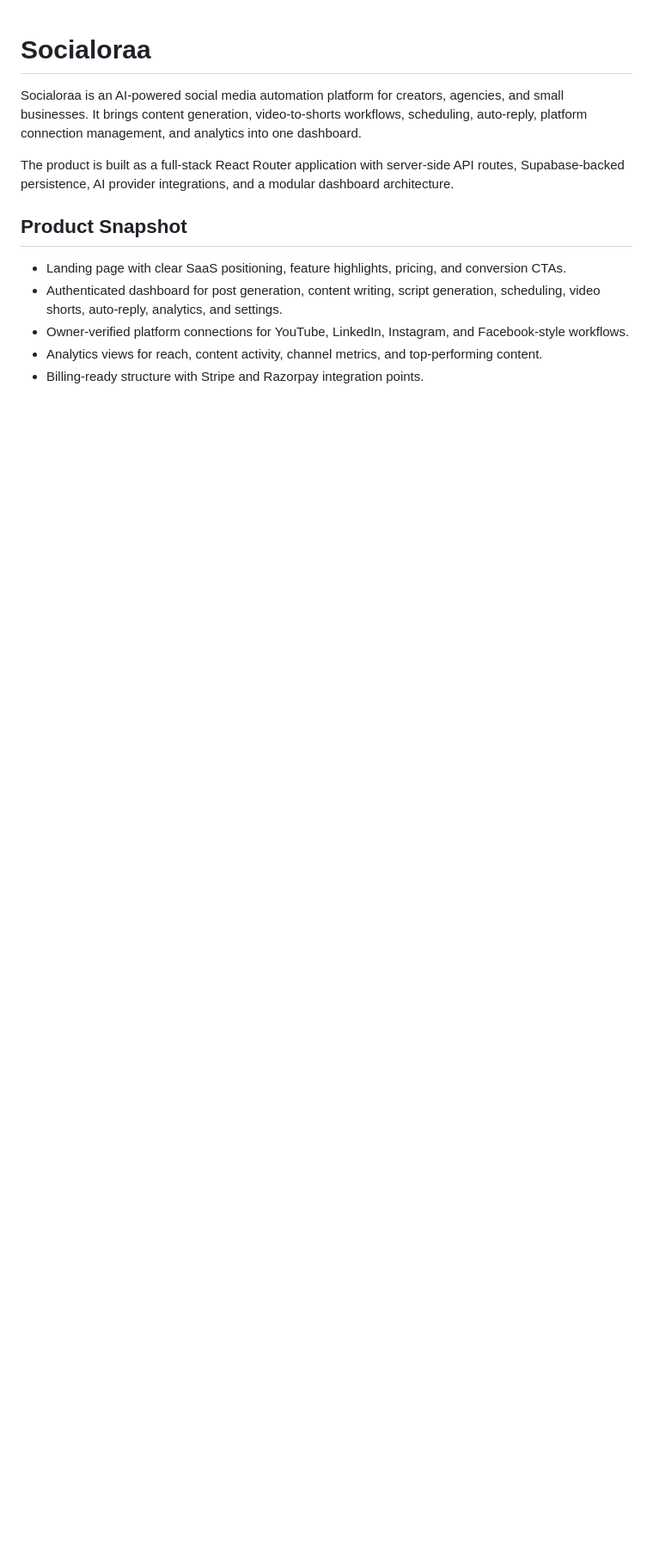
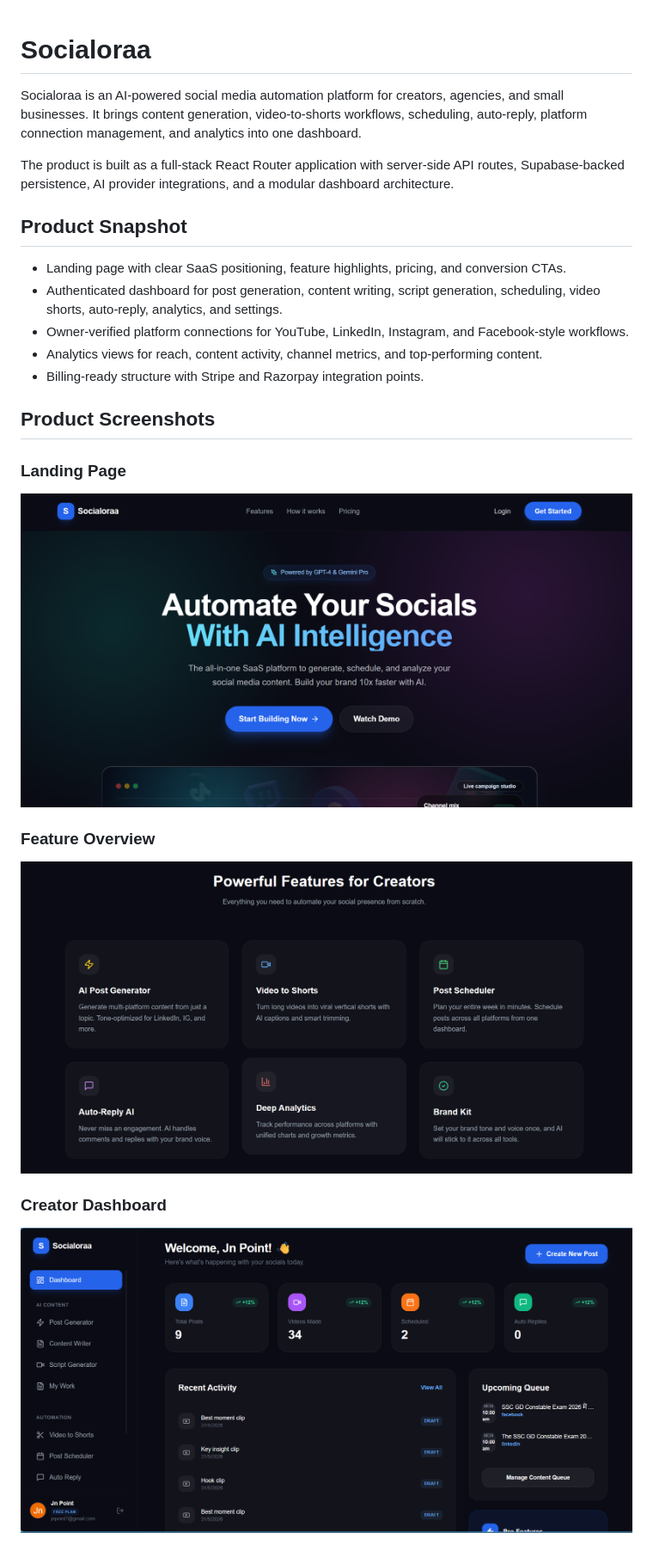
Before and after one commit to Jaycodebyte/Socialoraa, a Markdown page: README.md, the part around the change printed below. Shown: that part at 86% size. Rendered like a GitHub page; pictures changed too: docs/assets/dashboard.png (added), docs/assets/features.png (added), docs/assets/landing-page.png (added); blank space fills up the shorter version.

Commit message:
Add product screenshots to README

```diff
--- a/README.md
+++ b/README.md
@@ -11,3 +11,18 @@ The product is built as a full-stack React Router application with server-side A
 - Owner-verified platform connections for YouTube, LinkedIn, Instagram, and Facebook-style workflows.
 - Analytics views for reach, content activity, channel metrics, and top-performing content.
 - Billing-ready structure with Stripe and Razorpay integration points.
+
+## Product Screenshots
+
+### Landing Page
+
+![Socialoraa landing page](docs/assets/landing-page.png)
+
+### Feature Overview
+
+![Socialoraa features](docs/assets/features.png)
+
+### Creator Dashboard
+
+![Socialoraa dashboard](docs/assets/dashboard.png)
+
```
Also changed, not shown: other parts of README.md (+7 -0 lines), docs/assets/analytics.png (added), docs/assets/connected-platforms.png (added).
